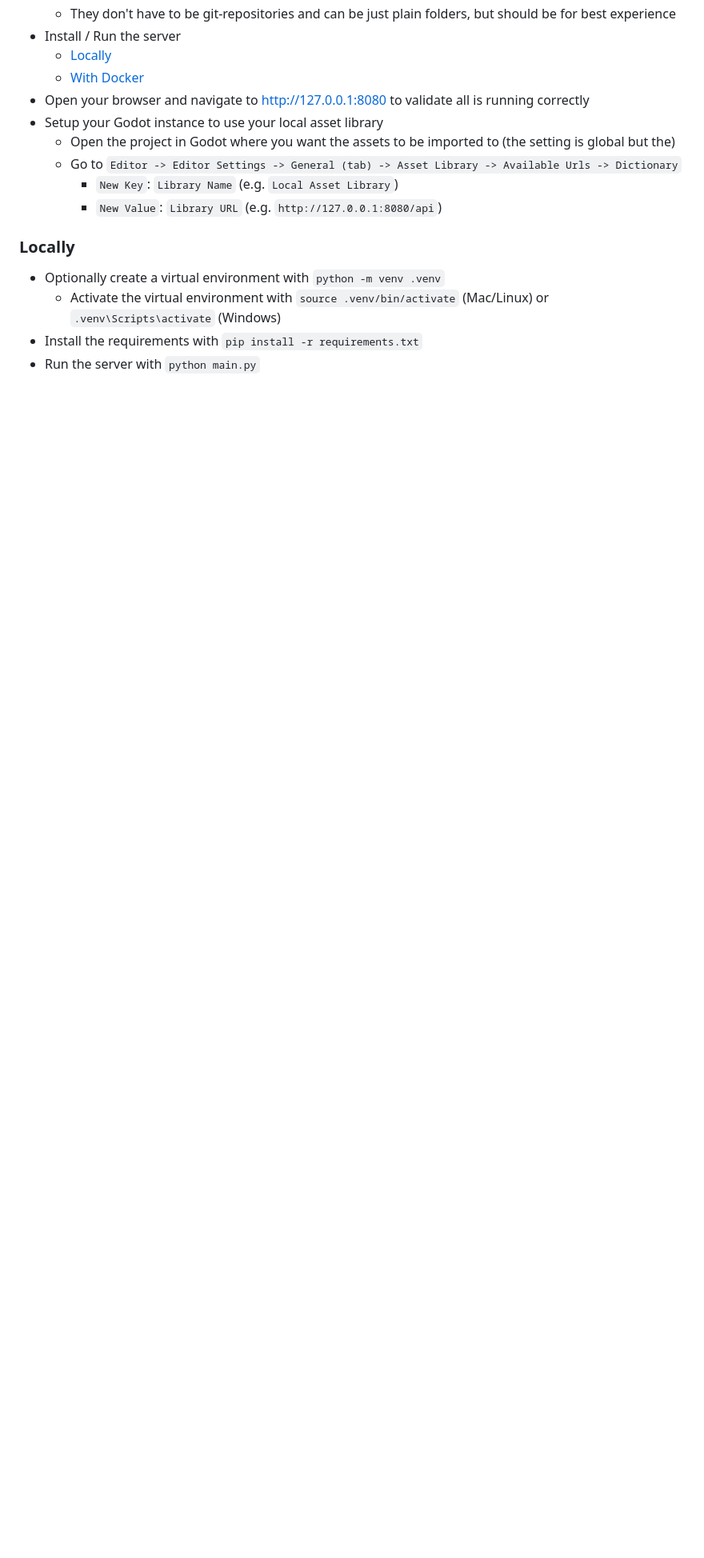
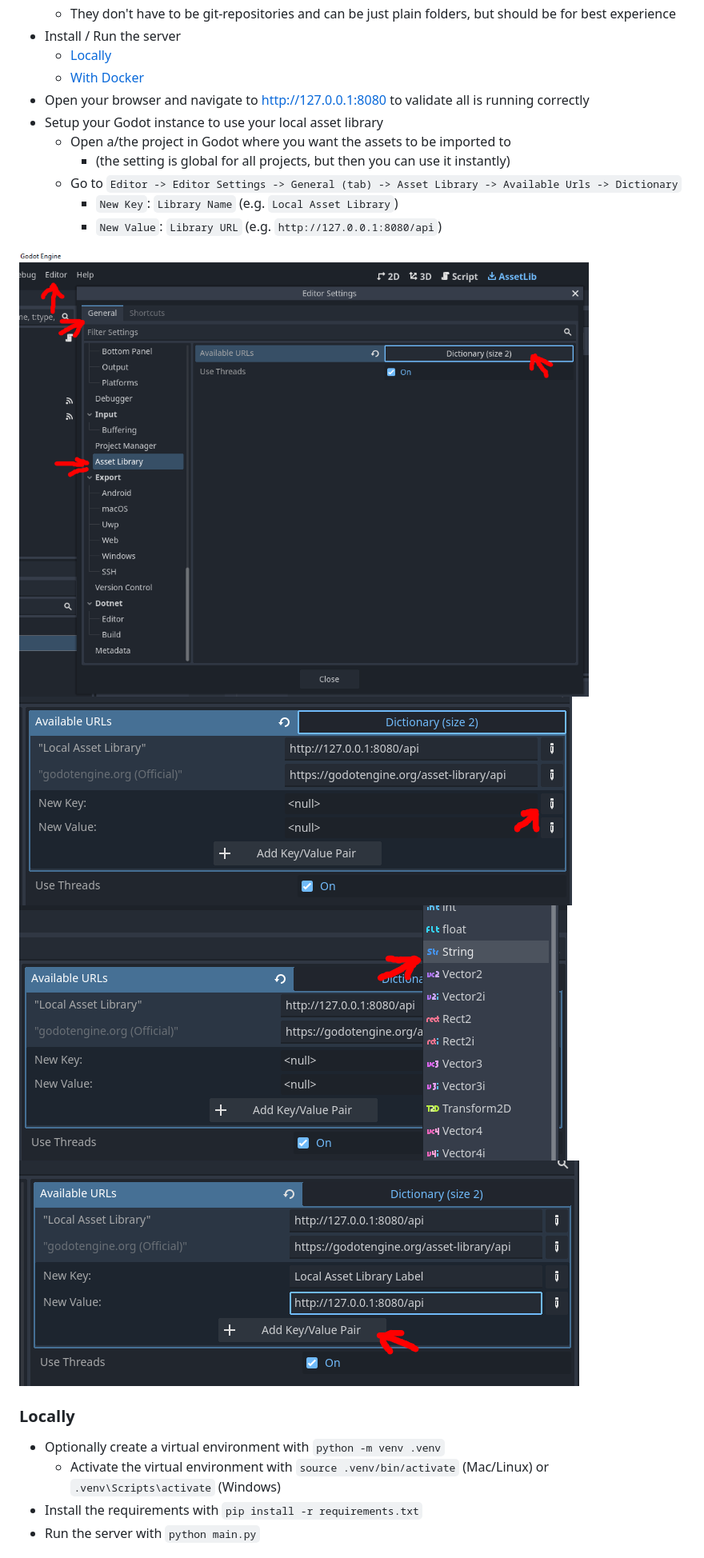
Before and after one commit to SpielmannSpiel/Godot-Private-Asset-Library, a Markdown page: README.md, the part around the change printed below. Shown: that part at 80% size. GitHub-like rendering; pictures changed too: github_assets/add_asset_library_1.png (added), github_assets/add_asset_library_2.png (added), github_assets/add_asset_library_3.png (added); blank space fills up the shorter version.

Commit message:
documentation / images for README.md

```diff
--- a/README.md
+++ b/README.md
@@ -15,10 +15,18 @@ Clone/place your godot asset into the `godot_assets` folder, run the server and
   * [With Docker](#Docker)
 * Open your browser and navigate to http://127.0.0.1:8080 to validate all is running correctly
 * Setup your Godot instance to use your local asset library
-  * Open the project in Godot where you want the assets to be imported to (the setting is global but the)
+  * Open a/the project in Godot where you want the assets to be imported to
+    * (the setting is global for all projects, but then you can use it instantly)
   * Go to `Editor -> Editor Settings -> General (tab) -> Asset Library -> Available Urls -> Dictionary`
     * `New Key`: `Library Name` (e.g. `Local Asset Library`)
     * `New Value`: `Library URL` (e.g. `http://127.0.0.1:8080/api`)
+
+
+![Open Editor Settings](/github_assets/add_asset_library_1.png "Open Editor Settings")
+![Open Dictionary](/github_assets/add_asset_library_2.png "Open Dictionary")
+![Add type String](/github_assets/add_asset_library_3.png "Add type String")
+![Add Key-Value pair](/github_assets/add_asset_library_4.png "Add Key-Value pair")
+
 
 ### Locally
 
```
Also changed, not shown: other parts of README.md (+1 -0 lines), 1 other file.
